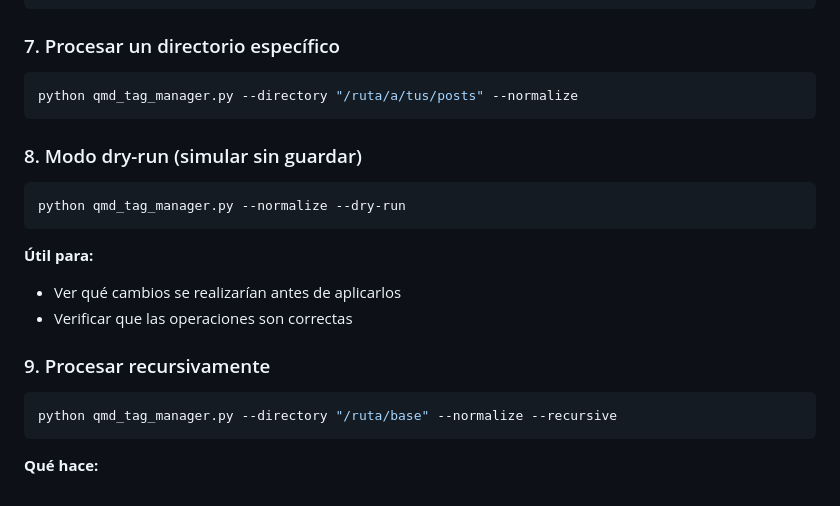
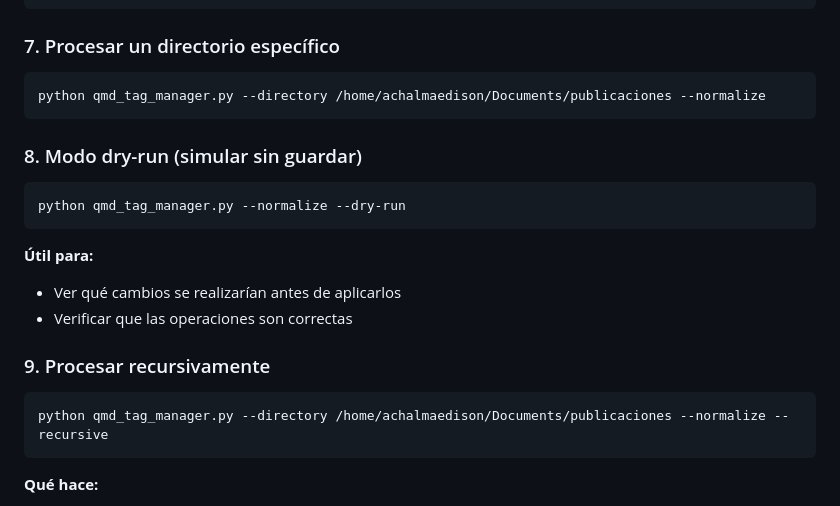
Before and after one commit to achalmed/scripts_for_quarto, a Markdown page: script_tag_manager/README.md, the part around the change. Rendered like a GitHub page.

Commit message:
Update README examples to use /home/achalmaedison/Documents/publicaciones directory path

````diff
--- a/script_tag_manager/README.md
+++ b/script_tag_manager/README.md
@@ -139,7 +139,7 @@ python qmd_tag_manager.py \
 ### 7. Procesar un directorio específico
 
 ```bash
-python qmd_tag_manager.py --directory "/ruta/a/tus/posts" --normalize
+python qmd_tag_manager.py --directory /home/achalmaedison/Documents/publicaciones --normalize
 ```
 
 ### 8. Modo dry-run (simular sin guardar)
@@ -155,7 +155,7 @@ python qmd_tag_manager.py --normalize --dry-run
 ### 9. Procesar recursivamente
 
 ```bash
-python qmd_tag_manager.py --directory "/ruta/base" --normalize --recursive
+python qmd_tag_manager.py --directory /home/achalmaedison/Documents/publicaciones --normalize --recursive
 ```
 
 **Qué hace:**
````
